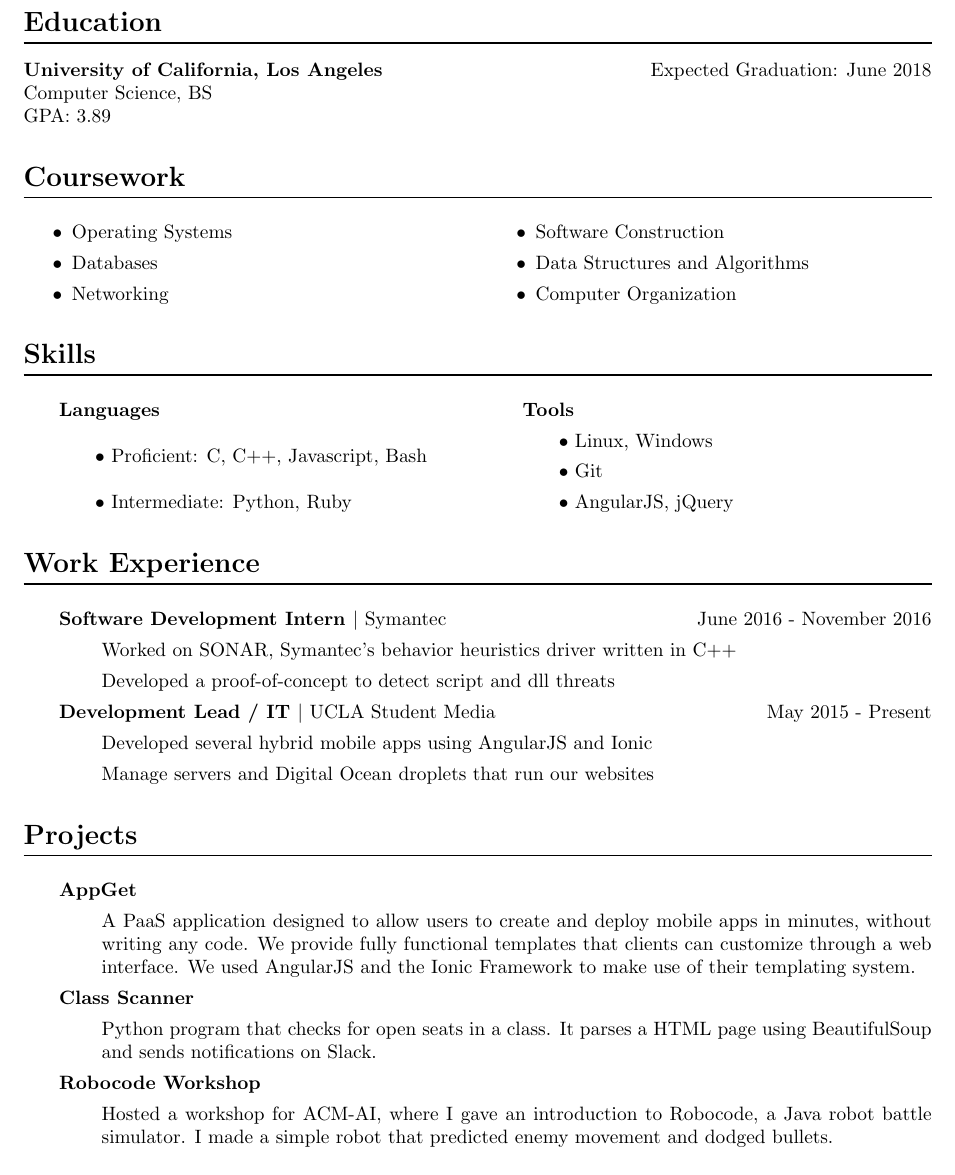
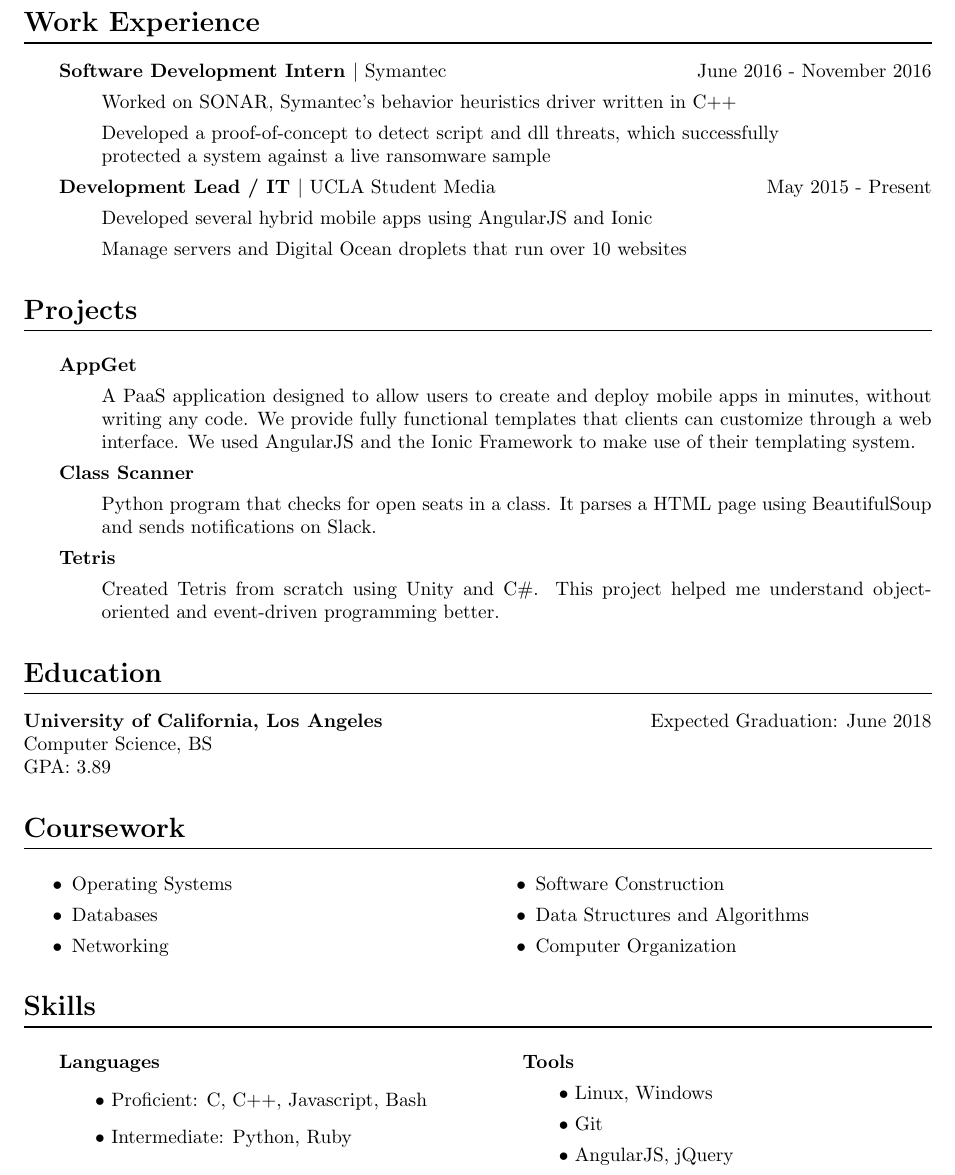
Before and after one commit to richardsun29/resume, a LaTeX CV (resume.tex): part of the page, cut so that both start at the same text. Compiled offline with pdfLaTeX.

Commit message:
reorganize

```diff
--- a/resume.tex
+++ b/resume.tex
@@ -28,6 +29,50 @@
     (619) 621-1012 $\bullet$
     github.com/richardsun29
   \end{center}
+
+
+  \section*{Work Experience}
+
+    \begin{easylist} \titleparagraph
+      & Software Development Intern
+          \textnormal{$|$ Symantec \hfill June 2016 - November 2016}
+        && Worked on SONAR, Symantec's behavior heuristics driver written in C++
+        && Developed a proof-of-concept to detect script and dll threats, which
+          successfully\\
+          protected a system against a live ransomware sample
+
+      & Development Lead / IT
+          \textnormal{$|$ UCLA Student Media \hfill May 2015 - Present}
+        && Developed several hybrid mobile apps using AngularJS and Ionic
+        && Manage servers and Digital Ocean droplets that run over 10 websites
+    \end{easylist}
+
+
+  \section*{Projects}
+
+    \begin{easylist} \titleparagraph
+      & AppGet
+        && A PaaS application designed to allow users to create and deploy
+           mobile apps in minutes, without writing any code. We provide fully
+           functional templates that clients can customize through a web
+           interface. We used AngularJS and the Ionic Framework to make use of
+           their templating system.
+
+      & Class Scanner
+        && Python program that checks for open seats in a class. It parses a
+           HTML page using BeautifulSoup and sends notifications on Slack.
+
+      & Tetris
+        && Created Tetris from scratch using Unity and C\#. This project
+           helped me understand object-oriented and event-driven programming
+           better.
+
+%      & Robocode Workshop
+%        && Hosted a workshop for ACM-AI, where I gave an introduction to
+%           Robocode, a Java robot battle simulator. I made a simple robot that
+%           predicted enemy movement and dodged bullets.
+
+    \end{easylist}
 
 
   \section*{Education}
@@ -72,40 +117,4 @@
       \end{easylist}
     \end{multicols}
 
-  \section*{Work Experience}
-
-    \begin{easylist} \titleparagraph
-      & Software Development Intern
-          \textnormal{$|$ Symantec \hfill June 2016 - November 2016}
-        && Worked on SONAR, Symantec's behavior heuristics driver written in C++
-        && Developed a proof-of-concept to detect script and dll threats
-
-      & Development Lead / IT
-          \textnormal{$|$ UCLA Student Media \hfill May 2015 - Present}
-        && Developed several hybrid mobile apps using AngularJS and Ionic
-        && Manage servers and Digital Ocean droplets that run our websites
-    \end{easylist}
-
-
-  \section*{Projects}
-
-    \begin{easylist} \titleparagraph
-      & AppGet
-        && A PaaS application designed to allow users to create and deploy
-           mobile apps in minutes, without writing any code. We provide fully
-           functional templates that clients can customize through a web
-           interface. We used AngularJS and the Ionic Framework to make use of
-           their templating system.
-
-      & Class Scanner
-        && Python program that checks for open seats in a class. It parses a
-           HTML page using BeautifulSoup and sends notifications on Slack.
-
-      & Robocode Workshop
-        && Hosted a workshop for ACM-AI, where I gave an introduction to
-           Robocode, a Java robot battle simulator. I made a simple robot that
-           predicted enemy movement and dodged bullets.
-
-    \end{easylist}
-
 \end{document}
```
Also changed, not shown: resume.tex (1 more changed lines).
